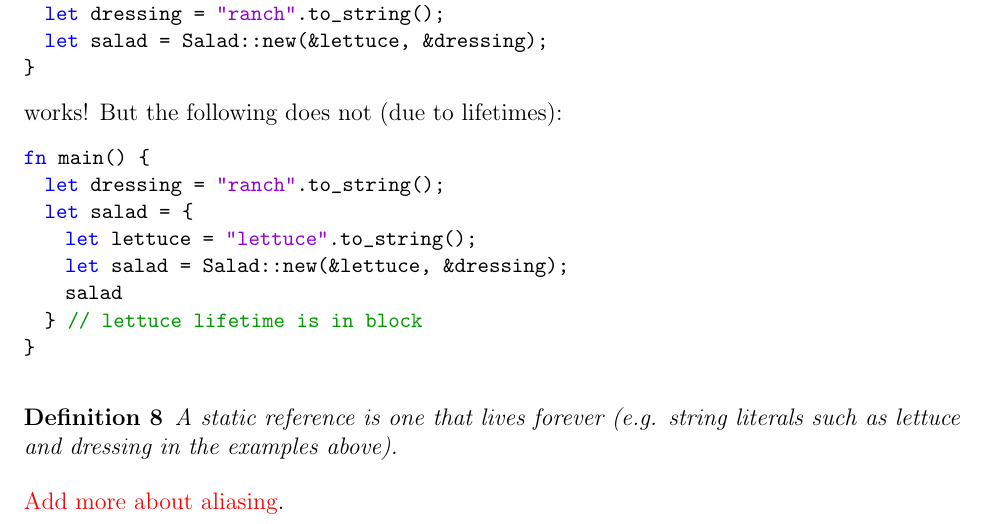
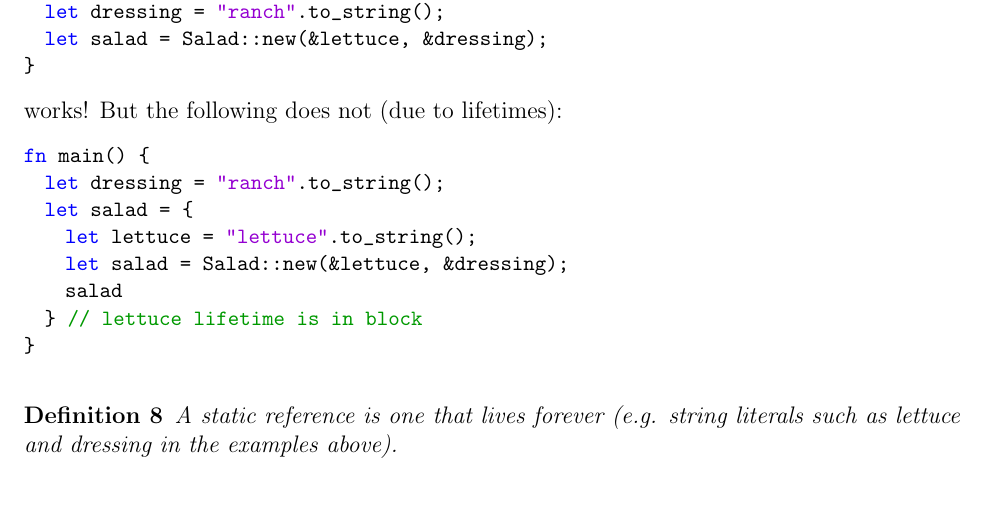
Before and after one commit to dyang5/Rust-Directed-Reading, a LaTeX document (main_notes.tex, which reads week5_lifetimes_and_aliasing.tex): part of page 16 of 16, cut so that both start at the same text. Compiled offline with pdfLaTeX.

Commit message:
Minor adjustments.

```diff
--- a/week5_lifetimes_and_aliasing.tex
+++ b/week5_lifetimes_and_aliasing.tex
@@ -92,5 +92,3 @@ fn main() {
 \begin{definition}
 A static reference is one that lives forever (e.g. string literals such as lettuce and dressing in the examples above).
 \end{definition}
-
-\textcolor{red}{Add more about aliasing}.
```
Also changed, not shown: main_notes.tex (+3 -0 lines), main_notes.pdf.
